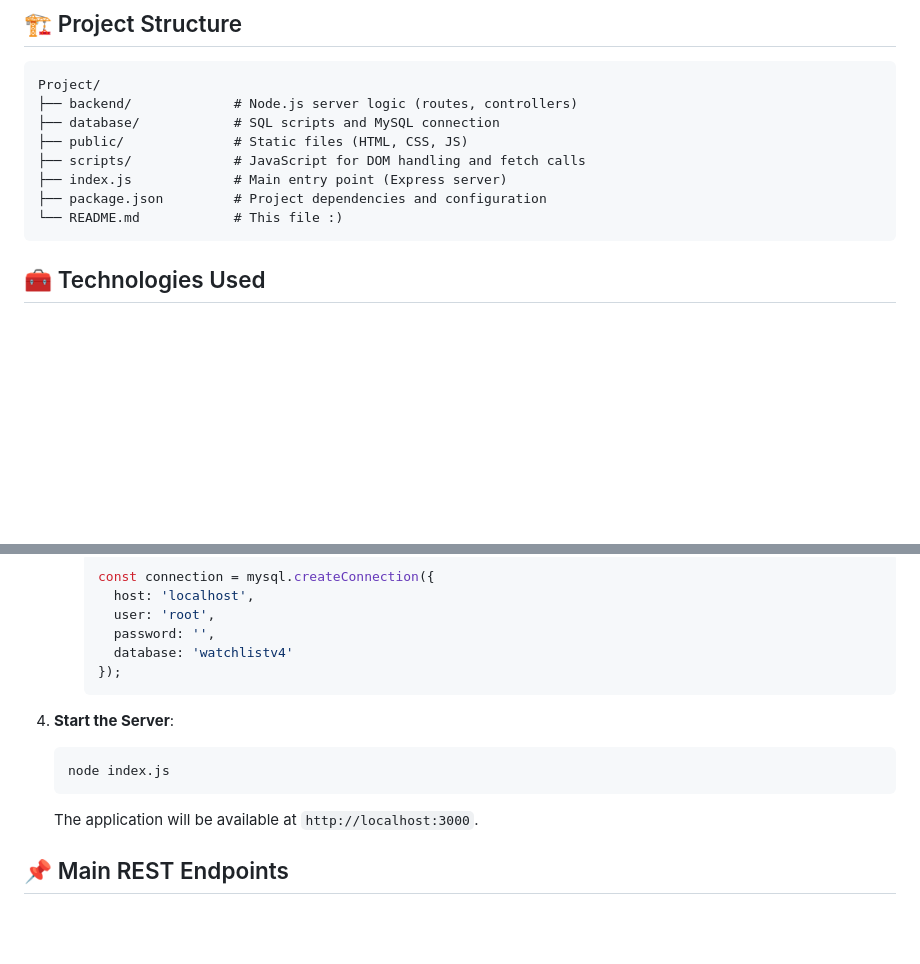
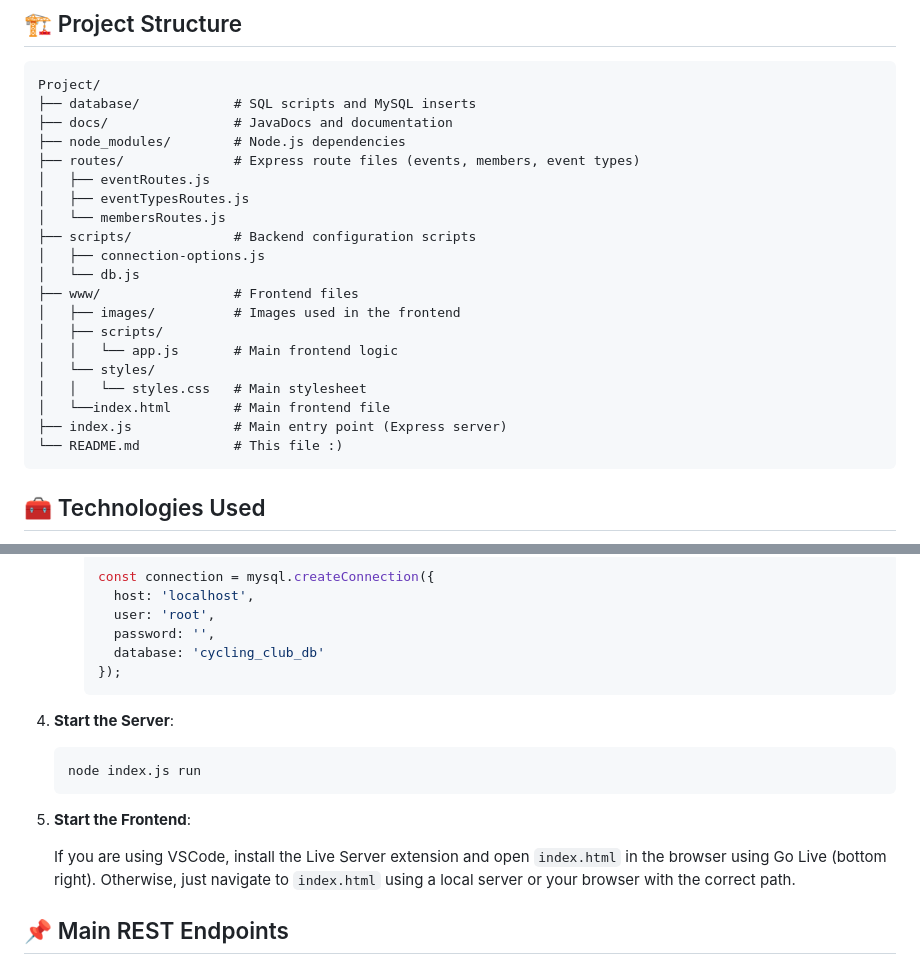
Before and after one commit to guiram0s/Cyclying-Club-Management-Web-App, a Markdown page: README.md, 2 parts joined by grey strips. GitHub-like rendering; blank space fills up the shorter version.

````diff
--- a/README.md
+++ b/README.md
@@ -24,12 +24,24 @@ The project follows a route-based architecture with a clear separation between f
 
 ```
 Project/
-├── backend/             # Node.js server logic (routes, controllers)
-├── database/            # SQL scripts and MySQL connection
-├── public/              # Static files (HTML, CSS, JS)
-├── scripts/             # JavaScript for DOM handling and fetch calls
+├── database/            # SQL scripts and MySQL inserts
+├── docs/                # JavaDocs and documentation
+├── node_modules/        # Node.js dependencies
+├── routes/              # Express route files (events, members, event types)
+│   ├── eventRoutes.js
+│   ├── eventTypesRoutes.js
+│   └── membersRoutes.js
+├── scripts/             # Backend configuration scripts
+│   ├── connection-options.js
+│   └── db.js
+├── www/                 # Frontend files
+│   ├── images/          # Images used in the frontend
+│   ├── scripts/
+│   │   └── app.js       # Main frontend logic
+│   └── styles/
+│   │   └── styles.css   # Main stylesheet
+│   └──index.html        # Main frontend file
 ├── index.js             # Main entry point (Express server)
-├── package.json         # Project dependencies and configuration
 └── README.md            # This file :)
 ```
 
@@ -61,16 +73,19 @@ Project/
        host: 'localhost',
        user: 'root',
        password: '',
-       database: 'watchlistv4'
+       database: 'cycling_club_db'
      });
      ```
 
 4. **Start the Server**:
    ```bash
-   node index.js
+   node index.js run
    ```
 
-   The application will be available at `http://localhost:3000`.
+5. **Start the Frontend**:
+
+   If you are using VSCode, install the Live Server extension and open `index.html` in the browser using Go Live (bottom right).
+   Otherwise, just navigate to `index.html` using a local server or your browser with the correct path.
 
 ## 📌 Main REST Endpoints
 
````
